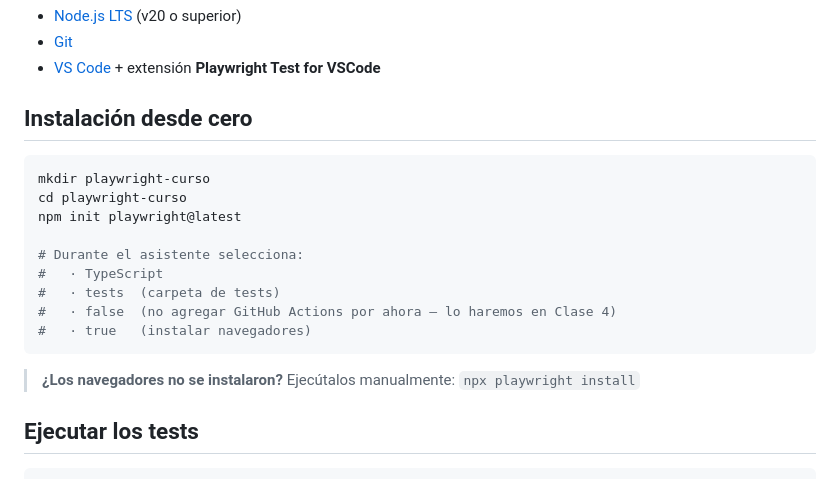
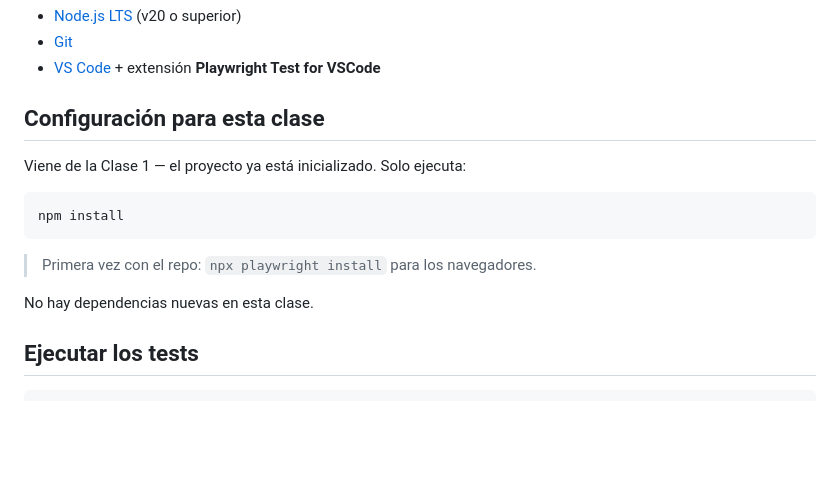
Before and after one commit to BrandLuna/playwright-curso, a Markdown page: README.md, the part around the change. Rendered like a GitHub page; blank space fills up the shorter version.

Commit message:
docs: reemplazar instalacion por configuracion para la clase

````diff
--- a/README.md
+++ b/README.md
@@ -8,21 +8,17 @@ Curso completo de automatización de pruebas — **8 clases · 3 horas cada una*
 - [Git](https://git-scm.com)
 - [VS Code](https://code.visualstudio.com) + extensión **Playwright Test for VSCode**
 
-## Instalación desde cero
+## Configuración para esta clase
+
+Viene de la Clase 1 — el proyecto ya está inicializado. Solo ejecuta:
 
 ```bash
-mkdir playwright-curso
-cd playwright-curso
-npm init playwright@latest
-
-# Durante el asistente selecciona:
-#   · TypeScript
-#   · tests  (carpeta de tests)
-#   · false  (no agregar GitHub Actions por ahora — lo haremos en Clase 4)
-#   · true   (instalar navegadores)
+npm install
 ```
 
-> **¿Los navegadores no se instalaron?** Ejecútalos manualmente: `npx playwright install`
+> Primera vez con el repo: `npx playwright install` para los navegadores.
+
+No hay dependencias nuevas en esta clase.
 
 ## Ejecutar los tests
 
````
